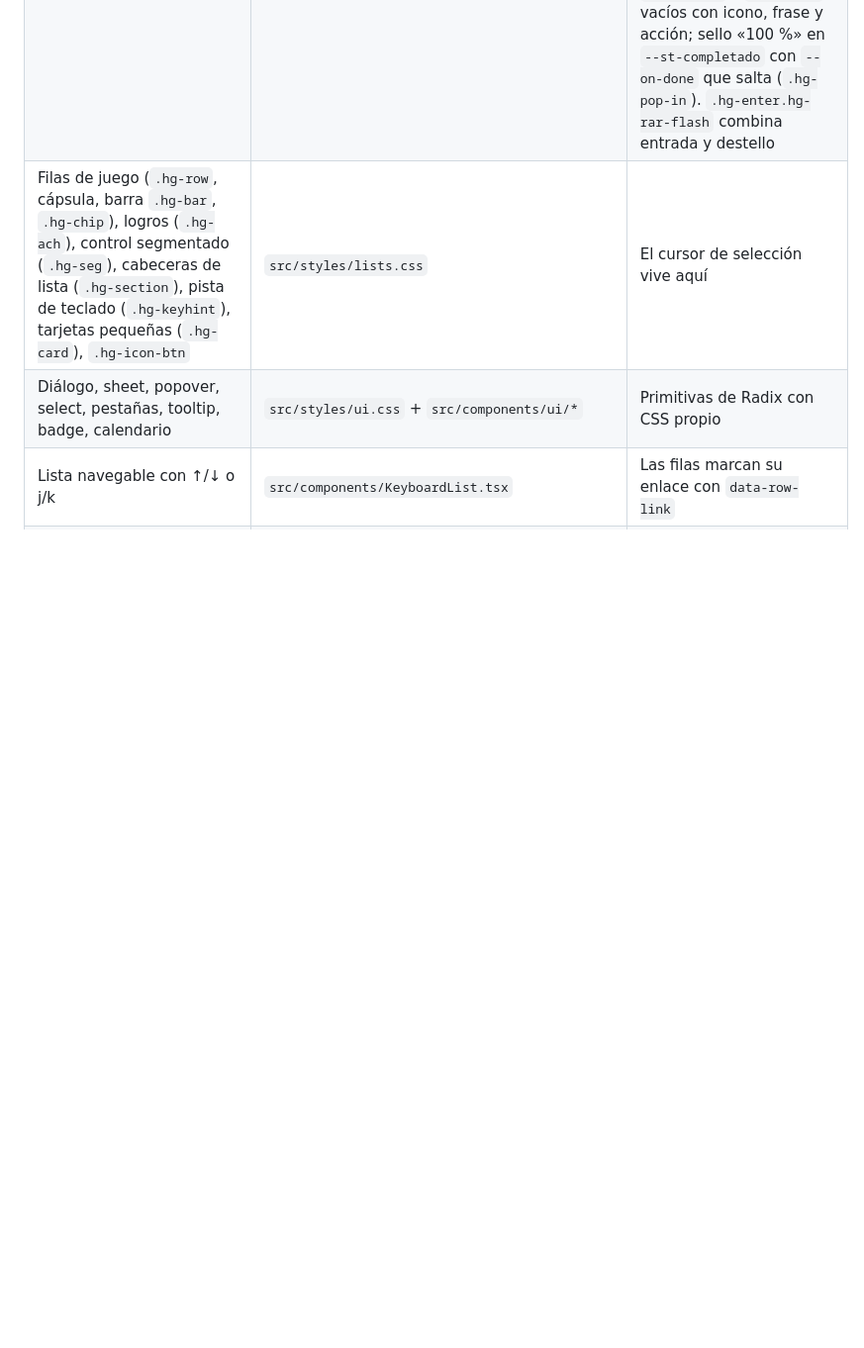
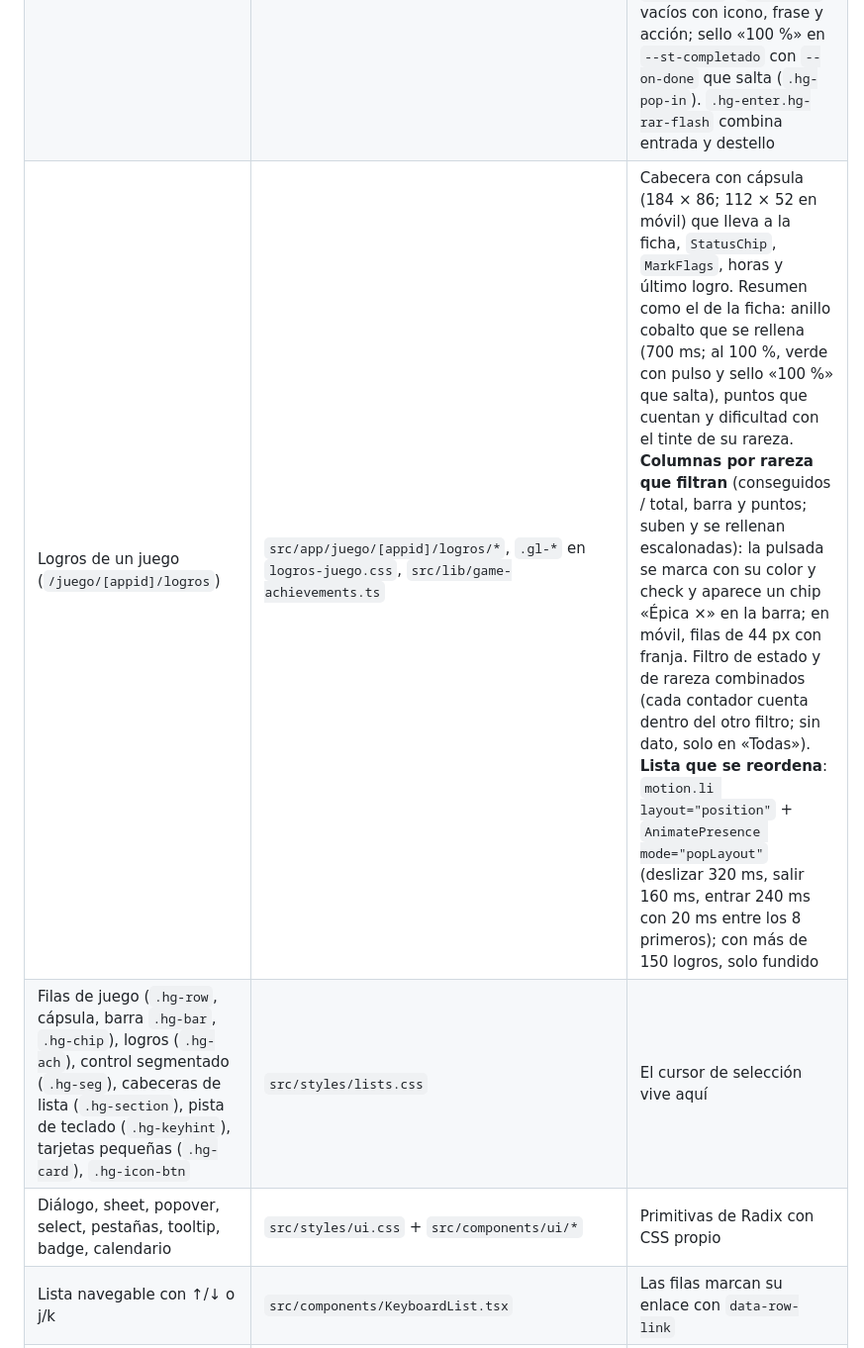
Before and after one commit to Diego-Mardomingo/HubGames, a Markdown page: docs/design-system.md, the part around the change. Shown at 99% size. Rendered like a GitHub page; blank space fills up the shorter version.

Commit message:
docs(logros-juego): checklist del rediseño y guía de estilo

```diff
--- a/docs/design-system.md
+++ b/docs/design-system.md
@@ -148,6 +148,7 @@ Una sola familia: **Onest** (`--font-body`, cargada con `next/font`). Los númer
 | Bandeja (`/biblioteca/bandeja`) | `src/app/biblioteca/bandeja/*`, `.tray-*` en `biblioteca.css`, `src/lib/tray.ts` | Nueve destinos como botones-icono en tres grupos (teclas 1–9 en el orden de `GAME_STATUSES`: 1 Pendiente … 9 Otros) y destino sugerido con borde discontinuo de su color (`suggestDestination`, nunca clasifica solo). Vista previa del destino en la fila (franja y chip «→ Destino»), salida teñida y deslizada (200 + 240 ms, 30 ms entre filas) con ficha que vuela a «Biblioteca» en la navegación, Deshacer 5 s (y Ctrl + Z) con `restoreGames`, «En esta visita» con reparto apilado, barra de lotes que sube desde abajo y bandeja vacía con celebración solo si se ha vaciado en la visita. En móvil, sugerido + «Clasificar» que abre una hoja inferior (`SheetContent side="bottom"`) |
 | Panel de sugerencias (Inicio) | `src/components/tracker/SuggestionsPanel.tsx`, `.sg-*` en `tracker.css`, `src/lib/suggestions.ts` | Agrupado por la lista de destino (Completado y luego Pausado, cada grupo por última partida; 4 a la vista y «Ver N más»), con franja y botón «sí» tintados de su lista. Cada fila enseña **la prueba** de la regla que la genera, con color: anillo de logros que se cierra (100 %), barra frente a la meta con marca (cobalto hasta llegar, verde al pasarla, «+4,5 h») o días sin jugar en ámbar que cuentan; y el contexto (`StatusChip` «Ahora en», horas, logros, Metacritic y reseñas). Responder tiñe la fila (200 ms), la saca a la derecha (240 ms) y una ficha con icono y nombre de la lista vuela al atajo de la cabecera (440 ms), que se ilumina y cuenta (`announceListMove` → `ListShortcuts`); «Todavía no» se apaga en neutro. Deshacer 5 s al pausar y al descartar (dice cuándo volverá a preguntar). La última respuesta deja «Todo al día» con check que se dibuja y el panel se pliega (FLIP del resto del Inicio). En móvil, cápsula de 72 px y botones a 44 px en su fila |
 | Resumen de logros (`/logros`) | `src/app/logros/LogrosView.tsx`, `src/components/achievements/Milestones.tsx`, `GameLine.tsx`, `.lg-*` en `achievements.css` | Cuatro tiles (puntos en cobalto, logros en Sin final, juegos al 100 % en Completado y el más raro con su rareza, que destella) con lo de este mes; puntuación de cazador con barra apilada por rareza que crece (600 ms, `clip-path`) y una celda por rareza (cuántos, puntos y umbral; en móvil, lista con franja) y top 5 con barra relativa; **hitos en series** (logros, juegos al 100 %, rarezas) con todos los escalones como nodos: alcanzados encendidos en orden (pop 360 ms, 110 ms entre nodos), línea hasta donde vas (`seriesProgress`) y el siguiente con borde discontinuo. Secciones con icono tintado: Cerca del 100 % y Juegos al 100 % en Completado, Logros fáciles en cobalto, Olvidados en Pausado y Más raros en Legendaria. Filas de juego con franja, `StatusChip` y `MarkFlags`; vacíos con icono, frase y acción; sello «100 %» en `--st-completado` con `--on-done` que salta (`.hg-pop-in`). `.hg-enter.hg-rar-flash` combina entrada y destello |
+| Logros de un juego (`/juego/[appid]/logros`) | `src/app/juego/[appid]/logros/*`, `.gl-*` en `logros-juego.css`, `src/lib/game-achievements.ts` | Cabecera con cápsula (184 × 86; 112 × 52 en móvil) que lleva a la ficha, `StatusChip`, `MarkFlags`, horas y último logro. Resumen como el de la ficha: anillo cobalto que se rellena (700 ms; al 100 %, verde con pulso y sello «100 %» que salta), puntos que cuentan y dificultad con el tinte de su rareza. **Columnas por rareza que filtran** (conseguidos / total, barra y puntos; suben y se rellenan escalonadas): la pulsada se marca con su color y check y aparece un chip «Épica ×» en la barra; en móvil, filas de 44 px con franja. Filtro de estado y de rareza combinados (cada contador cuenta dentro del otro filtro; sin dato, solo en «Todas»). **Lista que se reordena**: `motion.li layout="position"` + `AnimatePresence mode="popLayout"` (deslizar 320 ms, salir 160 ms, entrar 240 ms con 20 ms entre los 8 primeros); con más de 150 logros, solo fundido |
 | Filas de juego (`.hg-row`, cápsula, barra `.hg-bar`, `.hg-chip`), logros (`.hg-ach`), control segmentado (`.hg-seg`), cabeceras de lista (`.hg-section`), pista de teclado (`.hg-keyhint`), tarjetas pequeñas (`.hg-card`), `.hg-icon-btn` | `src/styles/lists.css` | El cursor de selección vive aquí |
 | Diálogo, sheet, popover, select, pestañas, tooltip, badge, calendario | `src/styles/ui.css` + `src/components/ui/*` | Primitivas de Radix con CSS propio |
 | Lista navegable con ↑/↓ o j/k | `src/components/KeyboardList.tsx` | Las filas marcan su enlace con `data-row-link` |
```
Also changed, not shown: docs/rediseno-color.md (+3 -2 lines).
